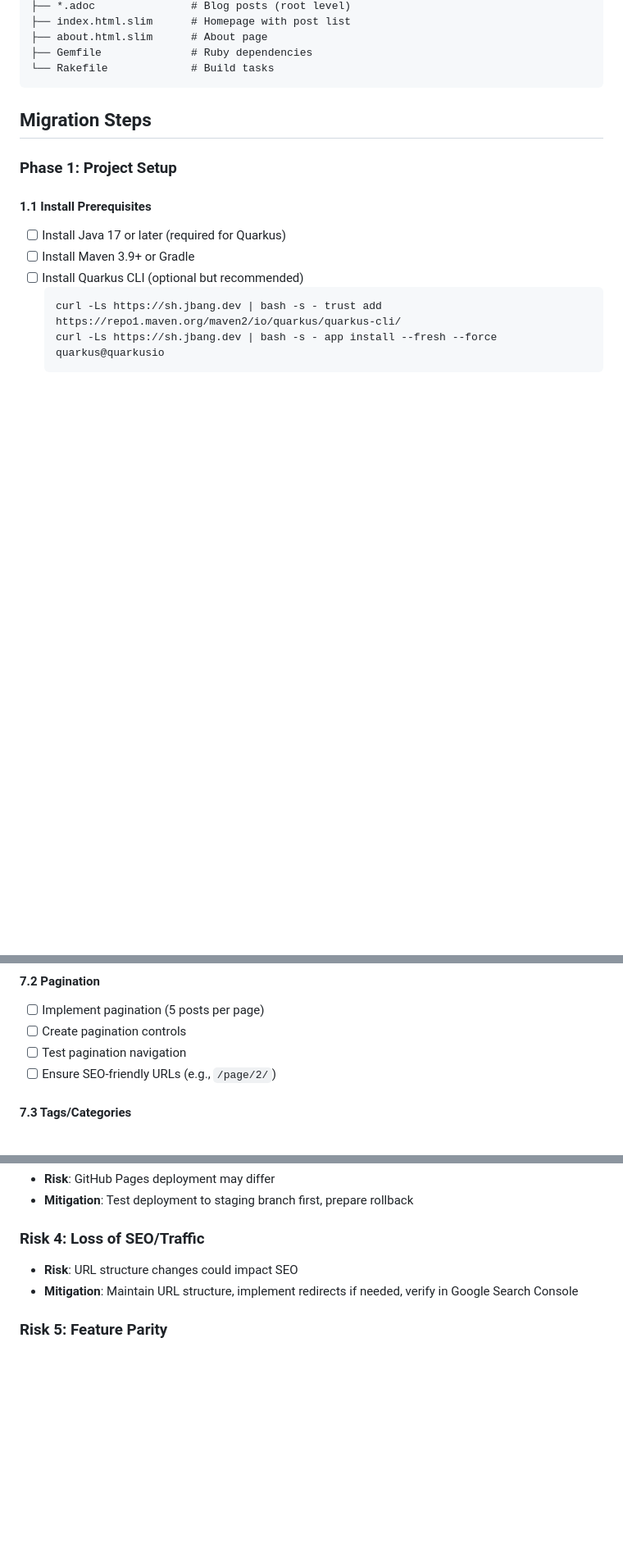
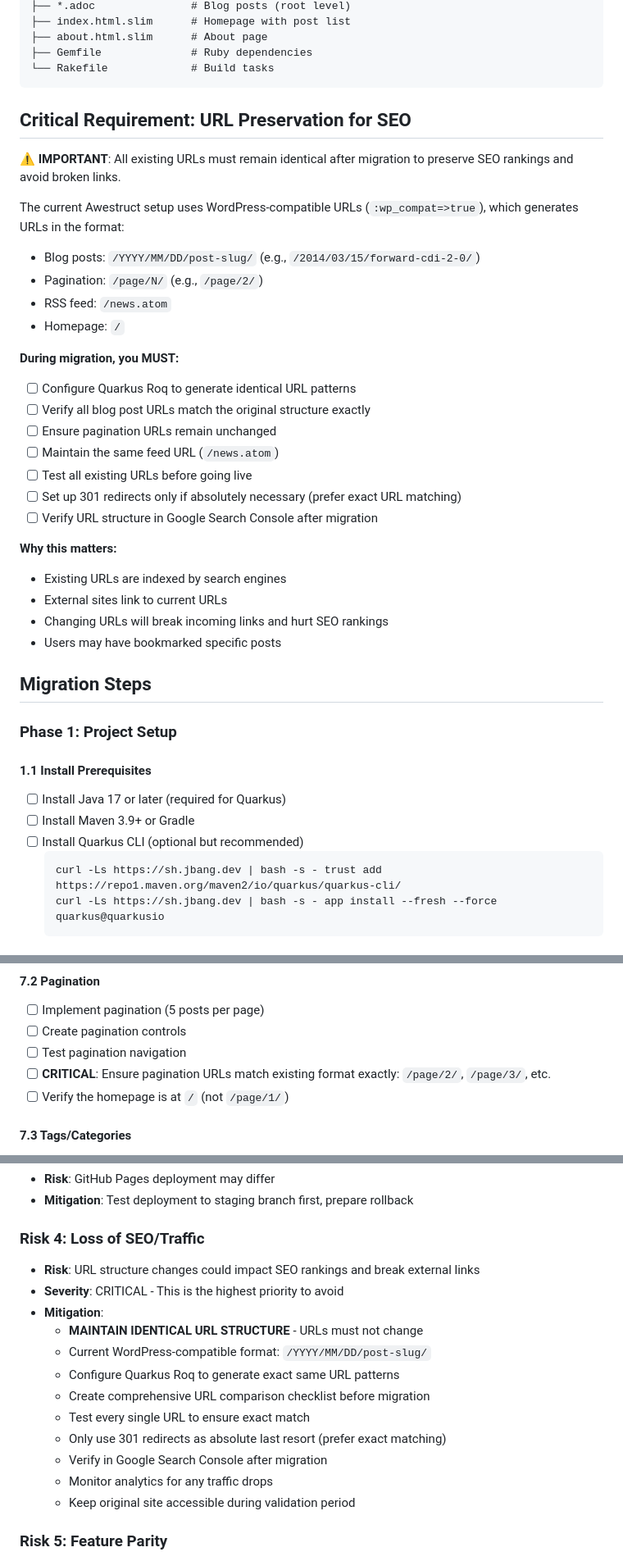
Before and after one commit to antoinesd/antoinesd.github.io, a Markdown page: MIGRATION_TO_QUARKUS_ROQ.md, 3 parts joined by grey strips. Shown at 82% size. Drawn GitHub-style; blank space fills up the shorter version.

Commit message:
Emphasize URL preservation for SEO in migration docs
Co-authored-by: antoinesd <489817+antoinesd@users.noreply.github.com>

````diff
--- a/MIGRATION_TO_QUARKUS_ROQ.md
+++ b/MIGRATION_TO_QUARKUS_ROQ.md
@@ -48,6 +48,31 @@ This document outlines the complete migration plan to move this blog from Awestr
 ├── Gemfile              # Ruby dependencies
 └── Rakefile             # Build tasks
 ```
+
+## Critical Requirement: URL Preservation for SEO
+
+⚠️ **IMPORTANT**: All existing URLs must remain identical after migration to preserve SEO rankings and avoid broken links.
+
+The current Awestruct setup uses WordPress-compatible URLs (`:wp_compat=>true`), which generates URLs in the format:
+- Blog posts: `/YYYY/MM/DD/post-slug/` (e.g., `/2014/03/15/forward-cdi-2-0/`)
+- Pagination: `/page/N/` (e.g., `/page/2/`)
+- RSS feed: `/news.atom`
+- Homepage: `/`
+
+**During migration, you MUST:**
+- [ ] Configure Quarkus Roq to generate identical URL patterns
+- [ ] Verify all blog post URLs match the original structure exactly
+- [ ] Ensure pagination URLs remain unchanged
+- [ ] Maintain the same feed URL (`/news.atom`)
+- [ ] Test all existing URLs before going live
+- [ ] Set up 301 redirects only if absolutely necessary (prefer exact URL matching)
+- [ ] Verify URL structure in Google Search Console after migration
+
+**Why this matters:**
+- Existing URLs are indexed by search engines
+- External sites link to current URLs
+- Changing URLs will break incoming links and hurt SEO rankings
+- Users may have bookmarked specific posts
 
 ## Migration Steps
 
@@ -292,7 +327,8 @@ This document outlines the complete migration plan to move this blog from Awestr
 - [ ] Implement pagination (5 posts per page)
 - [ ] Create pagination controls
 - [ ] Test pagination navigation
-- [ ] Ensure SEO-friendly URLs (e.g., `/page/2/`)
+- [ ] **CRITICAL**: Ensure pagination URLs match existing format exactly: `/page/2/`, `/page/3/`, etc.
+- [ ] Verify the homepage is at `/` (not `/page/1/`)
 
 #### 7.3 Tags/Categories
 - [ ] Implement tag pages if present
@@ -563,8 +614,18 @@ This document outlines the complete migration plan to move this blog from Awestr
 - **Mitigation**: Test deployment to staging branch first, prepare rollback
 
 ### Risk 4: Loss of SEO/Traffic
-- **Risk**: URL structure changes could impact SEO
-- **Mitigation**: Maintain URL structure, implement redirects if needed, verify in Google Search Console
+- **Risk**: URL structure changes could impact SEO rankings and break external links
+- **Severity**: CRITICAL - This is the highest priority to avoid
+- **Mitigation**:
+  - **MAINTAIN IDENTICAL URL STRUCTURE** - URLs must not change
+  - Current WordPress-compatible format: `/YYYY/MM/DD/post-slug/`
+  - Configure Quarkus Roq to generate exact same URL patterns
+  - Create comprehensive URL comparison checklist before migration
+  - Test every single URL to ensure exact match
+  - Only use 301 redirects as absolute last resort (prefer exact matching)
+  - Verify in Google Search Console after migration
+  - Monitor analytics for any traffic drops
+  - Keep original site accessible during validation period
 
 ### Risk 5: Feature Parity
 - **Risk**: Some Awestruct features may not have direct equivalents
````
Also changed, not shown: other parts of MIGRATION_TO_QUARKUS_ROQ.md (+30 -5 lines), .github/ISSUE_TEMPLATE/migration-issue.md (+8 -2 lines).
